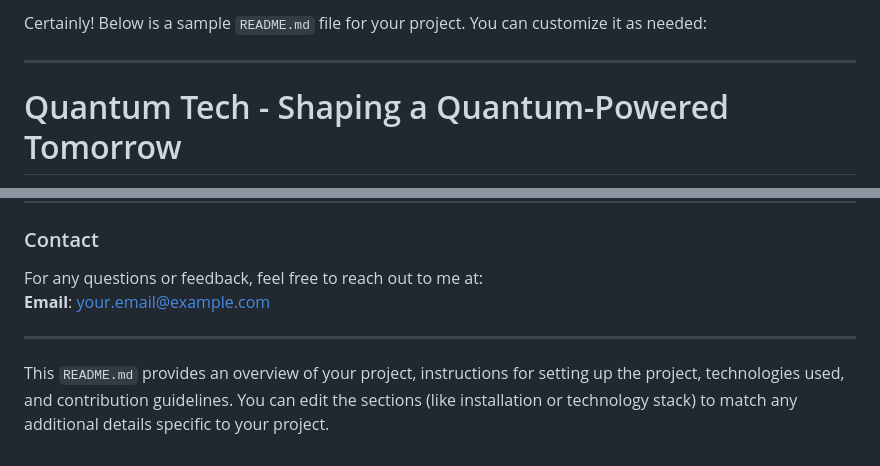
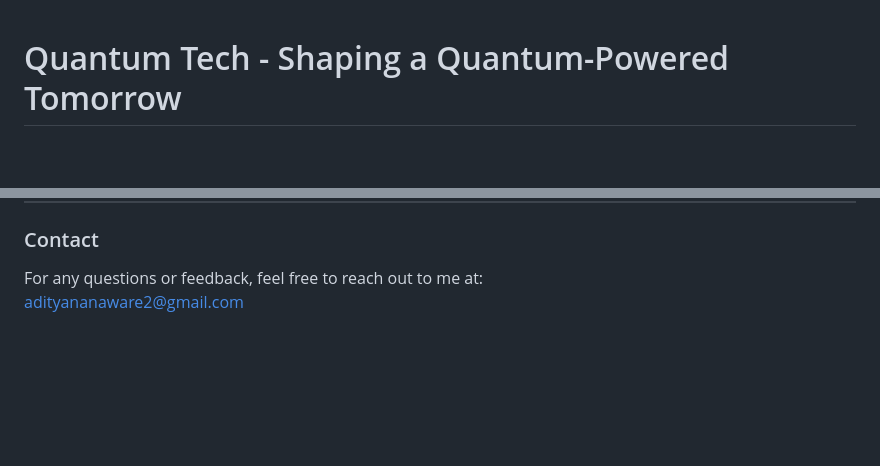
Before and after one commit to adityananaware/Quantum-Powered-Tomorrow, a Markdown page: README.md, 2 parts joined by grey strips. GitHub-like rendering; blank space fills up the shorter version.

```diff
--- a/README.md
+++ b/README.md
@@ -1,7 +1,3 @@
-Certainly! Below is a sample `README.md` file for your project. You can customize it as needed:
-
----
-
 # Quantum Tech - Shaping a Quantum-Powered Tomorrow
 
 This is a web project for showcasing a futuristic concept of quantum technology, highlighting the power of quantum computing and its potential for shaping the future.
@@ -97,8 +93,4 @@ Feel free to fork the repository and submit issues or pull requests for any impr
 
 ### Contact
 For any questions or feedback, feel free to reach out to me at:
-**Email**: your.email@example.com
-
----
-
-This `README.md` provides an overview of your project, instructions for setting up the project, technologies used, and contribution guidelines. You can edit the sections (like installation or technology stack) to match any additional details specific to your project.
+adityananaware2@gmail.com
```
